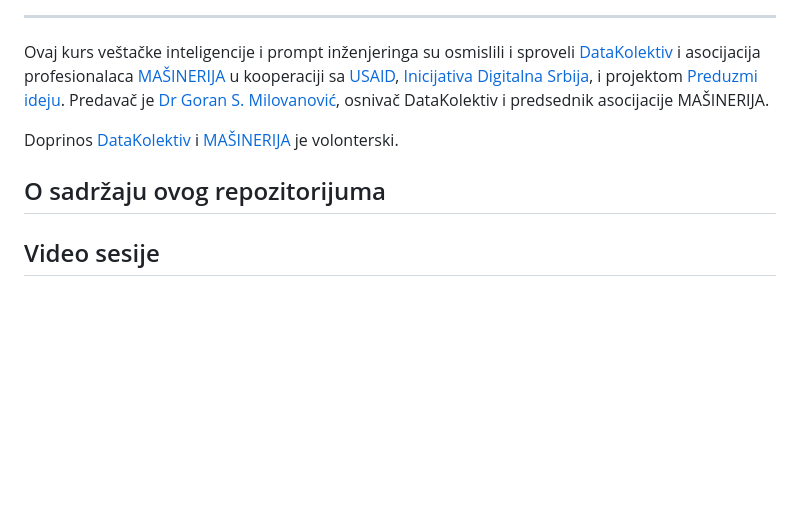
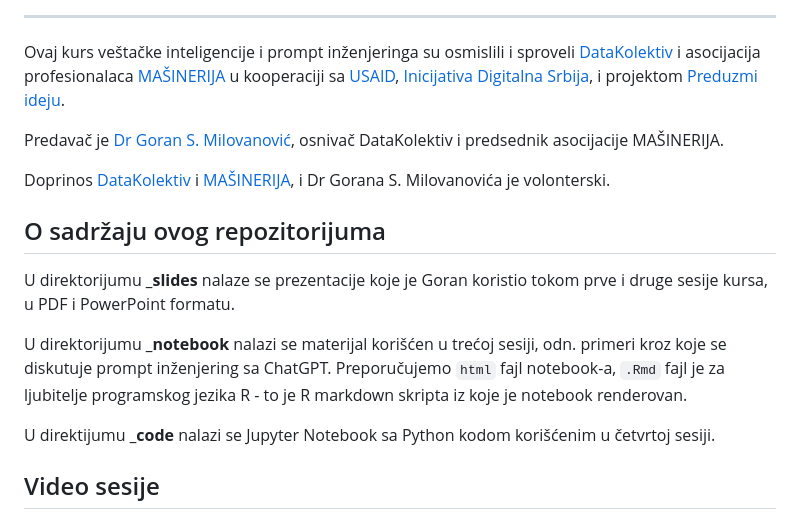
Before and after one commit to datakolektiv/promptengineering, a Markdown page: README.md, the part around the change. Drawn GitHub-style; blank space fills up the shorter version.

Commit message:
course_contentrs

```diff
--- a/README.md
+++ b/README.md
@@ -13,11 +13,19 @@
 
 <hr>
 
-Ovaj kurs veštačke inteligencije i prompt inženjeringa su osmislili i sproveli [DataKolektiv](http://www.datakolektiv.com/app_direct/DataKolektivServer/) i asocijacija profesionalaca [MAŠINERIJA](https://www.linkedin.com/company/machineryorg/) u kooperaciji sa [USAID](https://www.usaid.gov/sr/serbia), [Inicijativa Digitalna Srbija](https://www.dsi.rs/), i projektom [Preduzmi ideju](https://www.preduzmi.rs/). Predavač je [Dr Goran S. Milovanović](https://www.linkedin.com/in/gmilovanovic/), osnivač DataKolektiv i predsednik asocijacije MAŠINERIJA.
+Ovaj kurs veštačke inteligencije i prompt inženjeringa su osmislili i sproveli [DataKolektiv](http://www.datakolektiv.com/app_direct/DataKolektivServer/) i asocijacija profesionalaca [MAŠINERIJA](https://www.linkedin.com/company/machineryorg/) u kooperaciji sa [USAID](https://www.usaid.gov/sr/serbia), [Inicijativa Digitalna Srbija](https://www.dsi.rs/), i projektom [Preduzmi ideju](https://www.preduzmi.rs/).
 
-Doprinos [DataKolektiv](http://www.datakolektiv.com/app_direct/DataKolektivServer/) i [MAŠINERIJA](https://www.linkedin.com/company/machineryorg/) je volonterski.
+Predavač je [Dr Goran S. Milovanović](https://www.linkedin.com/in/gmilovanovic/), osnivač DataKolektiv i predsednik asocijacije MAŠINERIJA.
+
+Doprinos [DataKolektiv](http://www.datakolektiv.com/app_direct/DataKolektivServer/) i [MAŠINERIJA](https://www.linkedin.com/company/machineryorg/), i Dr Gorana S. Milovanovića je volonterski.
 
 ## O sadržaju ovog repozitorijuma
+
+U direktorijumu **_slides** nalaze se prezentacije koje je Goran koristio tokom prve i druge sesije kursa, u PDF i PowerPoint formatu.
+
+U direktorijumu **_notebook** nalazi se materijal korišćen u trećoj sesiji, odn. primeri kroz koje se diskutuje prompt inženjering sa ChatGPT. Preporučujemo `html` fajl notebook-a, `.Rmd` fajl je za ljubitelje programskog jezika R - to je R markdown skripta iz koje je notebook renderovan.
+
+U direktijumu **_code** nalazi se Jupyter Notebook sa Python kodom korišćenim u četvrtoj sesiji.
 
 ## Video sesije
 
```
